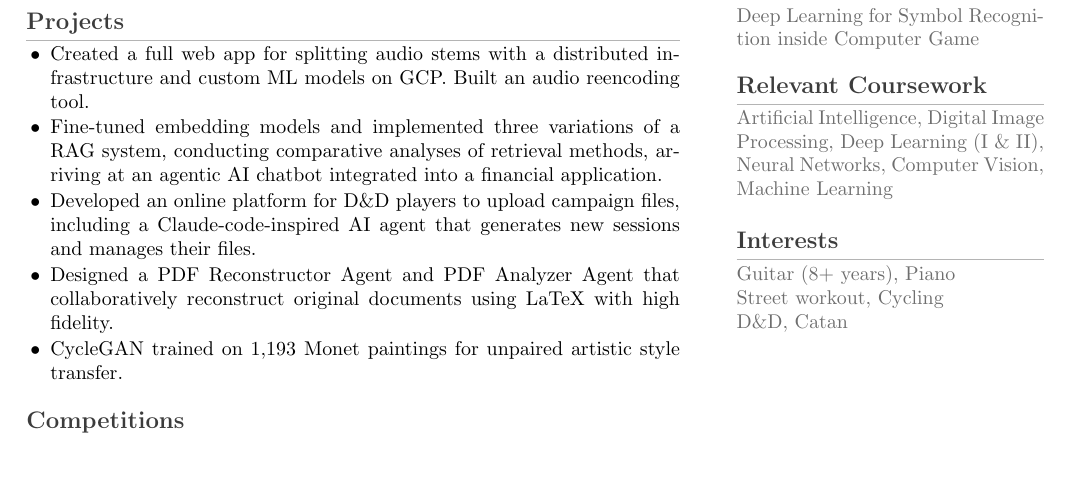
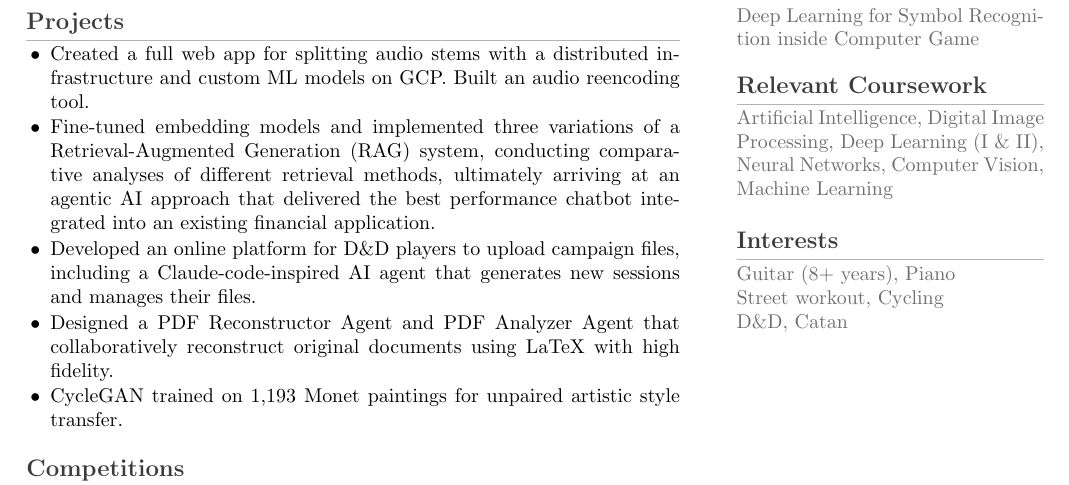
Before and after one commit to Ivkalu/ivkalu.github.io, a LaTeX CV (cv.tex): part of the page, cut so that both start at the same text, the shorter picture padded with empty space. Compiled offline with pdfLaTeX.

Commit message:
Restore original RAG bullet point wording
https://claude.ai/code/session_01C1qLZTACSX3CcWeMrK1StD

```diff
--- a/cv.tex
+++ b/cv.tex
@@ -90,7 +90,7 @@
 \begin{itemize}
     \item Created a full web app for splitting audio stems with a distributed infrastructure and custom ML models on GCP. Built an audio reencoding tool.
 
-    \item Fine-tuned embedding models and implemented three variations of a RAG system, conducting comparative analyses of retrieval methods, arriving at an agentic AI chatbot integrated into a financial application.
+    \item Fine-tuned embedding models and implemented three variations of a Retrieval-Augmented Generation (RAG) system, conducting comparative analyses of different retrieval methods, ultimately arriving at an agentic AI approach that delivered the best performance chatbot integrated into an existing financial application.
 
     \item Developed an online platform for D\&D players to upload campaign files, including a Claude-code-inspired AI agent that generates new sessions and manages their files.
 
```
